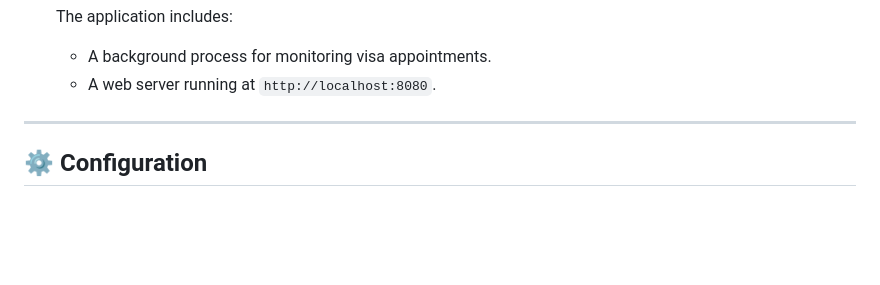
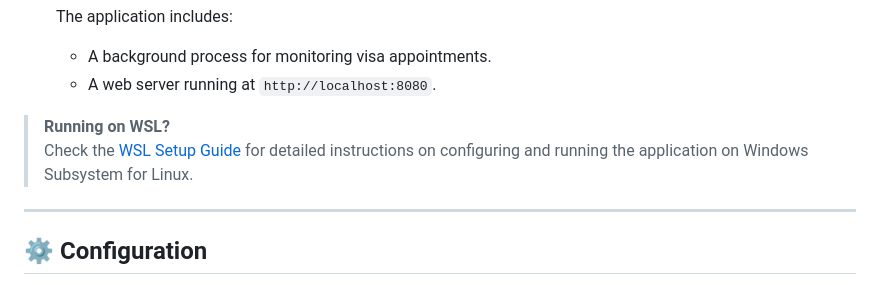
Before and after one commit to mytsx/SchengenChecker, a Markdown page: README.md, the part around the change. Drawn GitHub-style; blank space fills up the shorter version.

```diff
--- a/README.md
+++ b/README.md
@@ -62,6 +62,9 @@ An automated monitoring system built with **Python** to check for available Sche
    The application includes:
    - A background process for monitoring visa appointments.
    - A web server running at `http://localhost:8080`.
+
+> **Running on WSL?**
+> Check the [WSL Setup Guide](./WSL%20Setup%20Guide.md) for detailed instructions on configuring and running the application on Windows Subsystem for Linux.
 
 ---
 
```
Also changed, not shown: WSL Setup Guide.md (added, +212 -0 lines).
